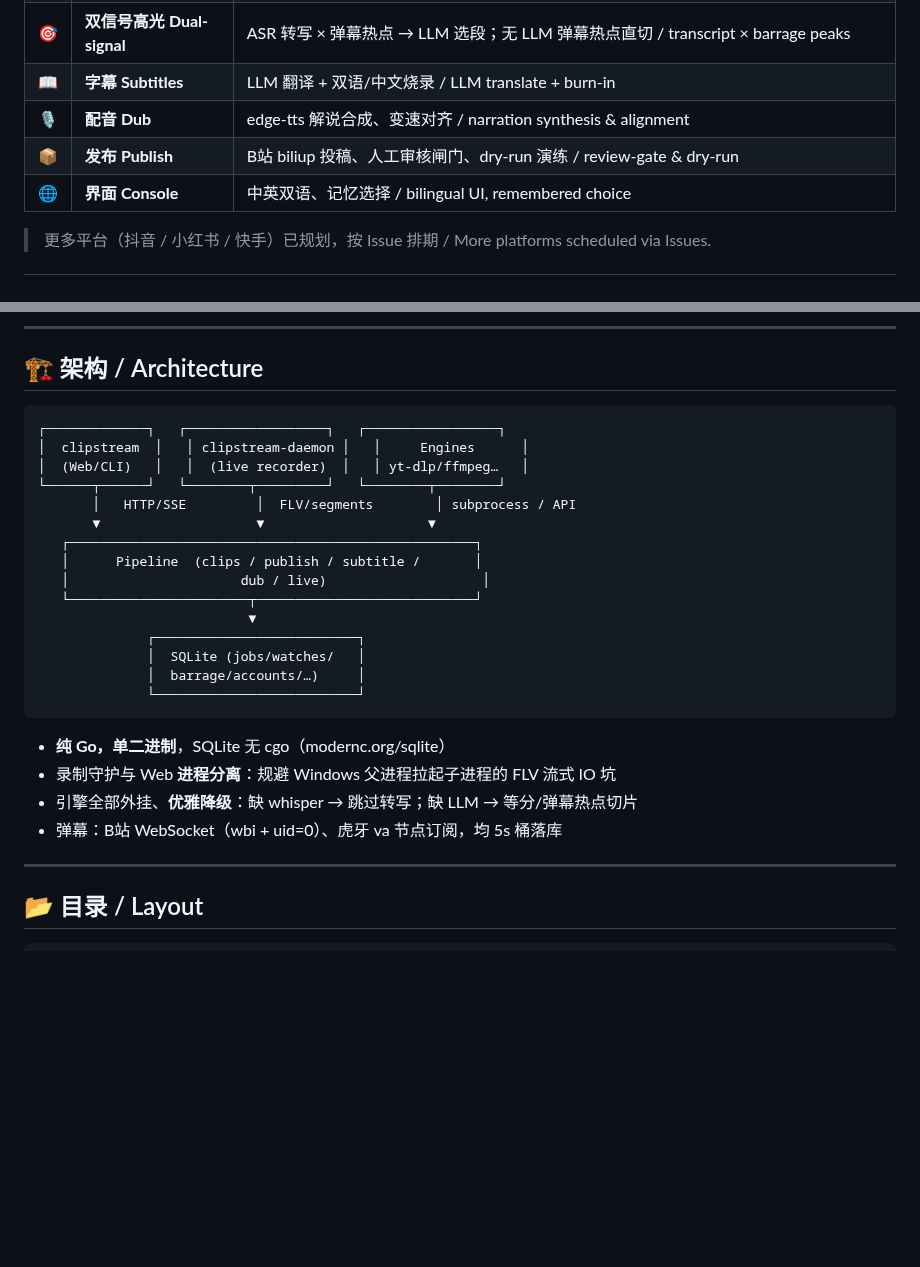
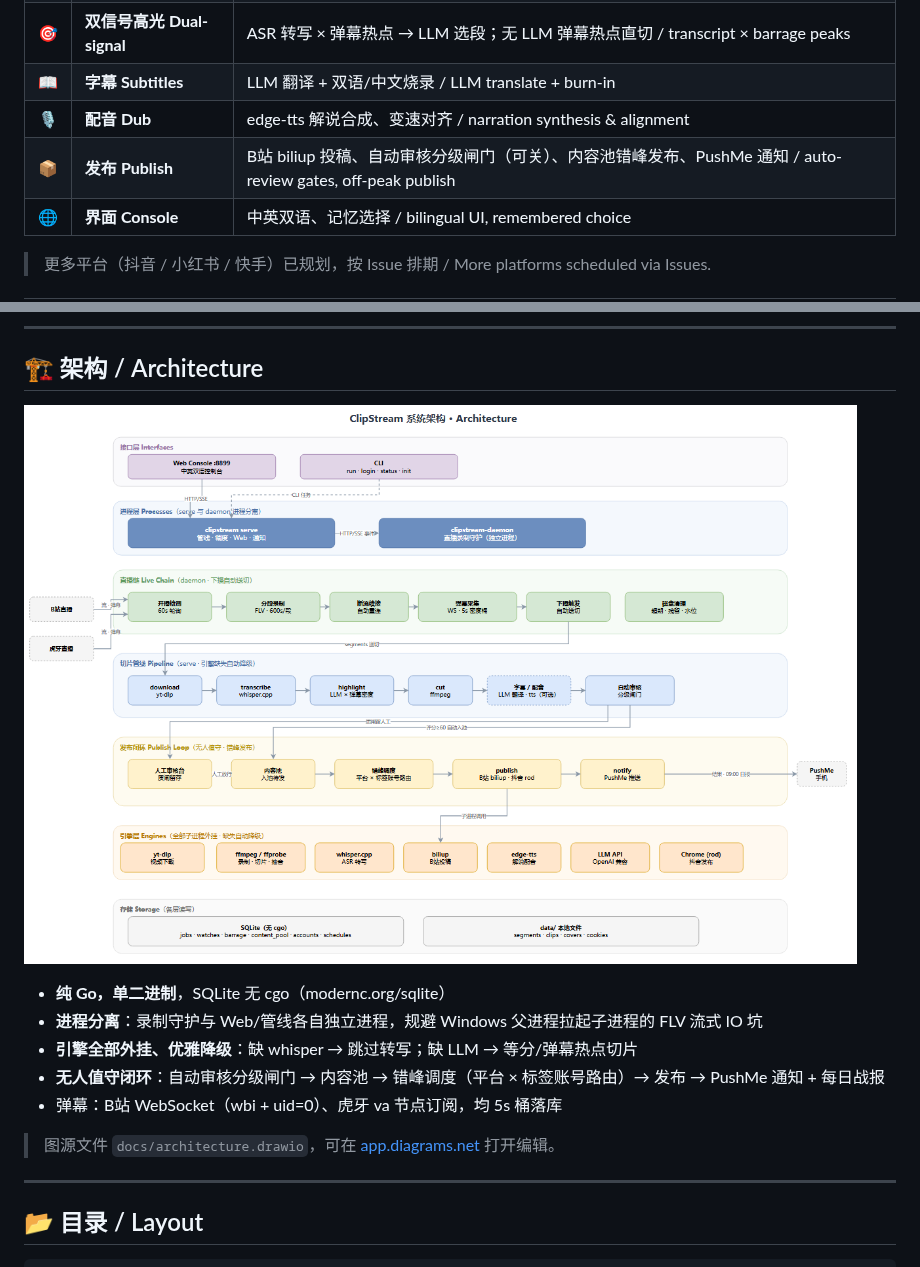
Before and after one commit to mumuopen/ClipStream, a Markdown page: README.md, 2 parts joined by grey strips. Rendered like a GitHub page; pictures changed too: docs/architecture.png (added); blank space fills up the shorter version.

Commit message:
docs: 正式架构图替换 ASCII 字符画（Draw.io 全量业务图，含无人值守闭环），双语 README 同步 v0.4.0 能力

````diff
--- a/README.md
+++ b/README.md
@@ -21,7 +21,7 @@ A Go reimagination of [ChopperBot](https://github.com/Geniusay/ChopperBot) — o
 | 🎯 | **双信号高光 Dual-signal** | ASR 转写 × 弹幕热点 → LLM 选段；无 LLM 弹幕热点直切 / transcript × barrage peaks |
 | 📖 | **字幕 Subtitles** | LLM 翻译 + 双语/中文烧录 / LLM translate + burn-in |
 | 🎙️ | **配音 Dub** | edge-tts 解说合成、变速对齐 / narration synthesis & alignment |
-| 📦 | **发布 Publish** | B站 biliup 投稿、人工审核闸门、dry-run 演练 / review-gate & dry-run |
+| 📦 | **发布 Publish** | B站 biliup 投稿、自动审核分级闸门（可关）、内容池错峰发布、PushMe 通知 / auto-review gates, off-peak publish |
 | 🌐 | **界面 Console** | 中英双语、记忆选择 / bilingual UI, remembered choice |
 
 > 更多平台（抖音 / 小红书 / 快手）已规划，按 Issue 排期 / More platforms scheduled via Issues.
@@ -68,28 +68,15 @@ cp config.example.yaml config.yaml      # 填引擎路径与 LLM key / fill engi
 
 ## 🏗️ 架构 / Architecture
 
-```
-┌─────────────┐   ┌──────────────────┐   ┌─────────────────┐
-│  clipstream  │   │ clipstream-daemon │   │     Engines      │
-│  (Web/CLI)   │   │  (live recorder)  │   │ yt-dlp/ffmpeg…   │
-└──────┬──────┘   └────────┬─────────┘   └────────┬────────┘
-       │   HTTP/SSE         │  FLV/segments        │ subprocess / API
-       ▼                    ▼                     ▼
-   ┌────────────────────────────────────────────────────┐
-   │      Pipeline  (clips / publish / subtitle /       │
-   │                      dub / live)                    │
-   └───────────────────────┬────────────────────────────┘
-                           ▼
-              ┌──────────────────────────┐
-              │  SQLite (jobs/watches/   │
-              │  barrage/accounts/…)     │
-              └──────────────────────────┘
-```
+![architecture](docs/architecture.png)
 
 - **纯 Go，单二进制**，SQLite 无 cgo（modernc.org/sqlite）
-- 录制守护与 Web **进程分离**：规避 Windows 父进程拉起子进程的 FLV 流式 IO 坑
-- 引擎全部外挂、**优雅降级**：缺 whisper → 跳过转写；缺 LLM → 等分/弹幕热点切片
+- **进程分离**：录制守护与 Web/管线各自独立进程，规避 Windows 父进程拉起子进程的 FLV 流式 IO 坑
+- **引擎全部外挂、优雅降级**：缺 whisper → 跳过转写；缺 LLM → 等分/弹幕热点切片
+- **无人值守闭环**：自动审核分级闸门 → 内容池 → 错峰调度（平台 × 标签账号路由）→ 发布 → PushMe 通知 + 每日战报
 - 弹幕：B站 WebSocket（wbi + uid=0）、虎牙 va 节点订阅，均 5s 桶落库
+
+> 图源文件 `docs/architecture.drawio`，可在 [app.diagrams.net](https://app.diagrams.net) 打开编辑。
 
 ---
 
````
Also changed, not shown: README.en.md (+17 -4 lines), 1 other file.
